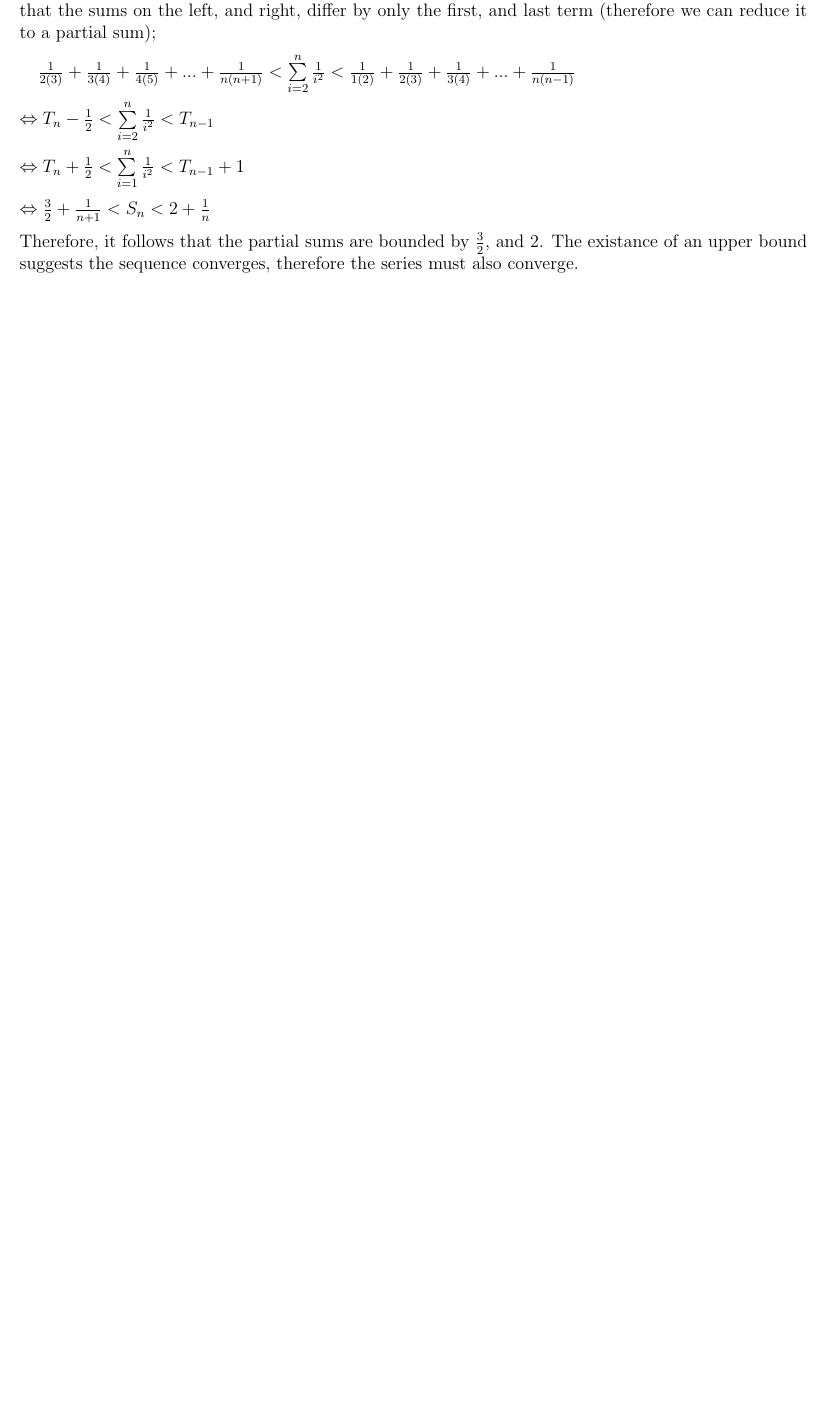
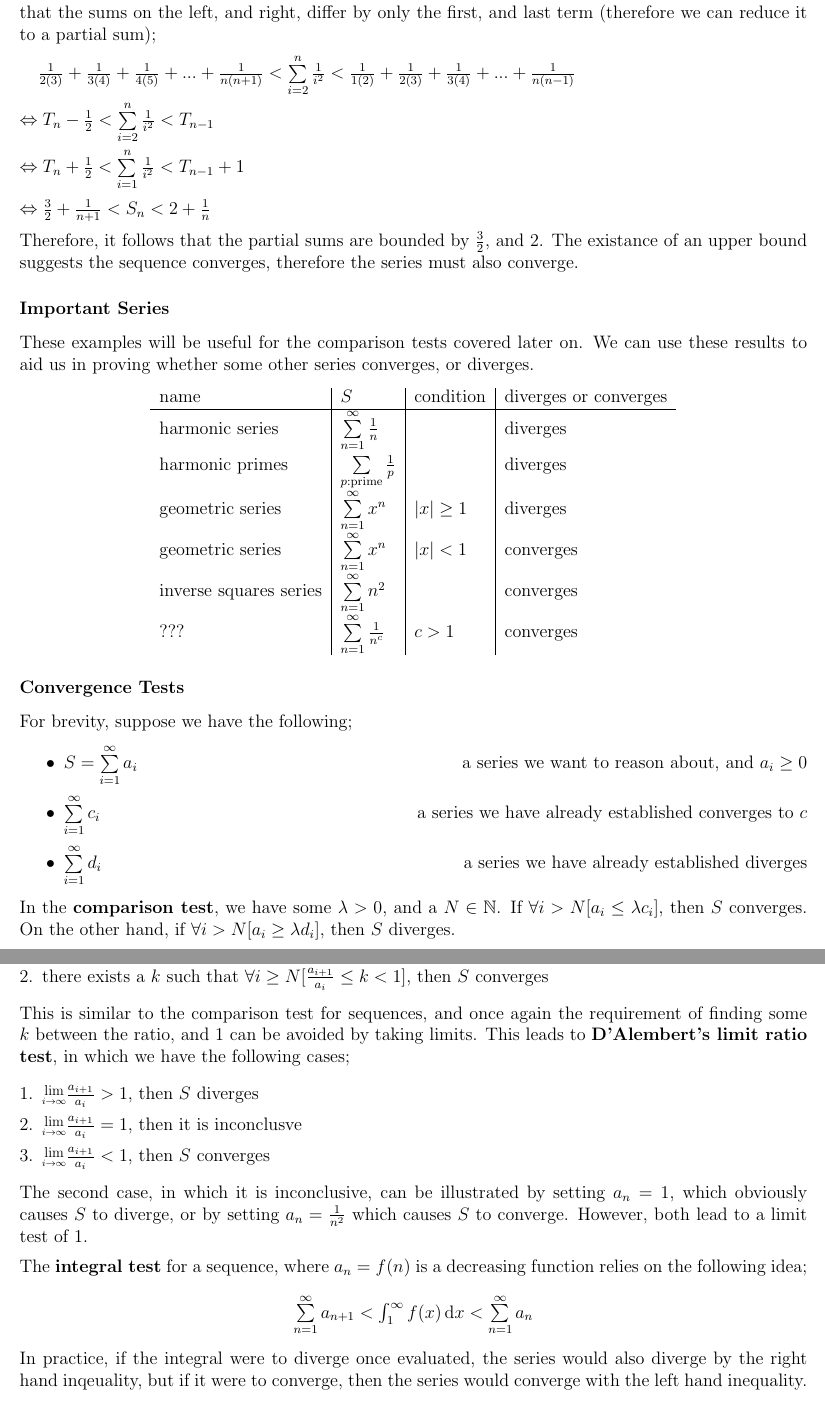
Before and after one commit to lin-e/imperial-revision, a LaTeX document (co145/main.tex): part of page 4 of 4 before the commit and two parts of pages 4 and 5 of 5 after it, the two joined at a grey line, cut so that both start at the same text, the shorter picture padded with empty space. Compiled offline with pdfLaTeX.

Commit message:
Not even sure what was changed

```diff
--- a/co145/main.tex
+++ b/co145/main.tex
@@ -272,5 +273,27 @@
                 \medskip
 
                 Therefore, it follows that the partial sums are bounded by $\frac{3}{2}$, and 2. The existance of an upper bound suggests the sequence converges, therefore the series must also converge.
-            \subsubsection*{Common Converging Series}
-            % $P(~Box~) \land \forall ~t1~, ~t2~ : ~BT~ [P(~t1~) \land P(~t2~) \rightarrow P(~Nd t1 t2~)] \rightarrow \forall ~t~ : ~BT~ [P(~t~)]$
+            \subsubsection*{Important Series}
+                These examples will be useful for the comparison tests covered later on. We can use these results to aid us in proving whether some other series converges, or diverges.
+                \begin{center}
+                    \begin{tabular}{l|l|l|l}
+                        name & $S$ & condition & diverges or converges \\
+                        \hline
+                        harmonic series & $\summation{n = 1}{\infty}{\frac{1}{n}}$ & & diverges \\
+                        harmonic primes & $\summation{p : \text{prime}}{}{\frac{1}{p}}$ & & diverges \\
+                        geometric series & $\summation{n = 1}{\infty}{x^n}$ & $|x| \geq 1$ & diverges \\
+                        geometric series & $\summation{n = 1}{\infty}{x^n}$ & $|x| < 1$ & converges \\
+                        inverse squares series & $\summation{n = 1}{\infty}{n^2}$ & & converges \\
+                        ??? & $\summation{n = 1}{\infty}{\frac{1}{n^c}}$ & $c > 1$ & converges
+                    \end{tabular}
+                \end{center}
+            \subsubsection*{Convergence Tests}
+                For brevity, suppose we have the following;
+                \begin{itemize}
+                    \itemsep0em
+                    \item $S = \summation{i = 1}{\infty}{a_i}$ \hfill a series we want to reason about, and $a_i \geq 0$
+                    \item $\summation{i = 1}{\infty}{c_i}$ \hfill a series we have already established converges to $c$
+                    \item $\summation{i = 1}{\infty}{d_i}$ \hfill a series we have already established diverges
+                \end{itemize}
+                In the \textbf{comparison test}, we have some $\lambda > 0$, and a $N \in \mathbb{N}$. If $\forall i > N [a_i \leq \lambda c_i]$, then $S$ converges. On the other hand, if $\forall i > N [a_i \geq \lambda d_i]$, then $S$ diverges.
+                \medskip
@@ -276,0 +308,18 @@
+                    \item there exists a $k$ such that $\forall i \geq N [\frac{a_{i + 1}}{a_i} \leq k < 1]$, then $S$ converges
+                \end{enumerate}
+                This is similar to the comparison test for sequences, and once again the requirement of finding some $k$ between the ratio, and 1 can be avoided by taking limits. This leads to \textbf{D'Alembert's limit ratio test}, in which we have the following cases;
+                \begin{enumerate}[1.]
+                    \itemsep0em
+                    \item $\limit{i}{\infty}\frac{a_{i + 1}}{a_i} > 1$, then $S$ diverges
+                    \item $\limit{i}{\infty}\frac{a_{i + 1}}{a_i} = 1$, then it is inconclusve
+                    \item $\limit{i}{\infty}\frac{a_{i + 1}}{a_i} < 1$, then $S$ converges
+                \end{enumerate}
+                The second case, in which it is inconclusive, can be illustrated by setting $a_n = 1$, which obviously causes $S$ to diverge, or by setting $a_n = \frac{1}{n^2}$ which causes $S$ to converge. However, both lead to a limit test of 1.
+                \medskip
+
+                The \textbf{integral test} for a sequence, where $a_n = f(n)$ is a decreasing function relies on the following idea;
+                \begin{center}
+                    $\summation{n = 1}{\infty}{a_{n + 1}} < \defint{1}{\infty}{f(x)}{x} < \summation{n = 1}{\infty}{a_n}$
+                \end{center}
+                In practice, if the integral were to diverge once evaluated, the series would also diverge by the right hand inqeuality, but if it were to converge, then the series would converge with the left hand inequality.
+            \subsubsection*{Absolute Convergence}
```
Also changed, not shown: _output/co145.pdf, co145/main.pdf, co145/main.tex (15 more changed lines).
